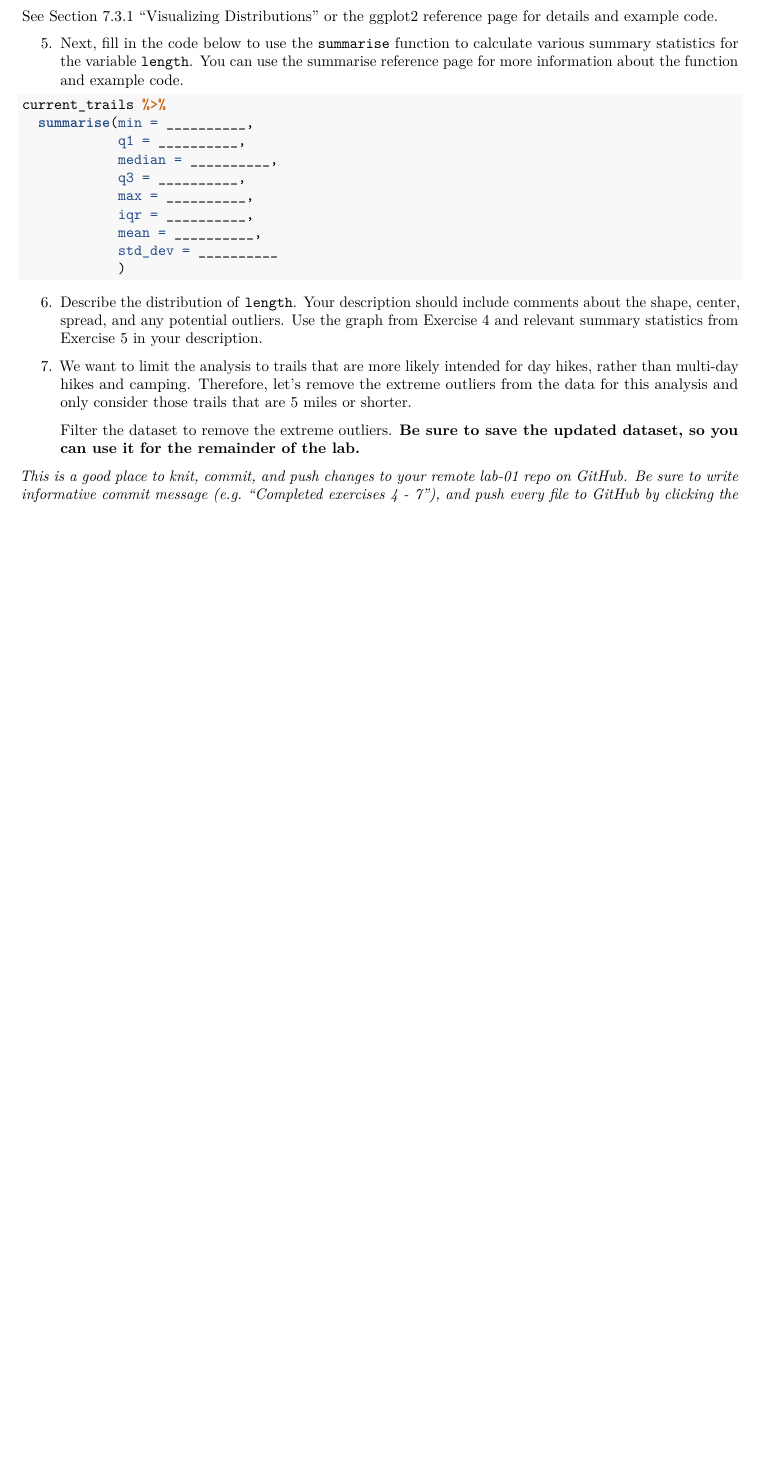
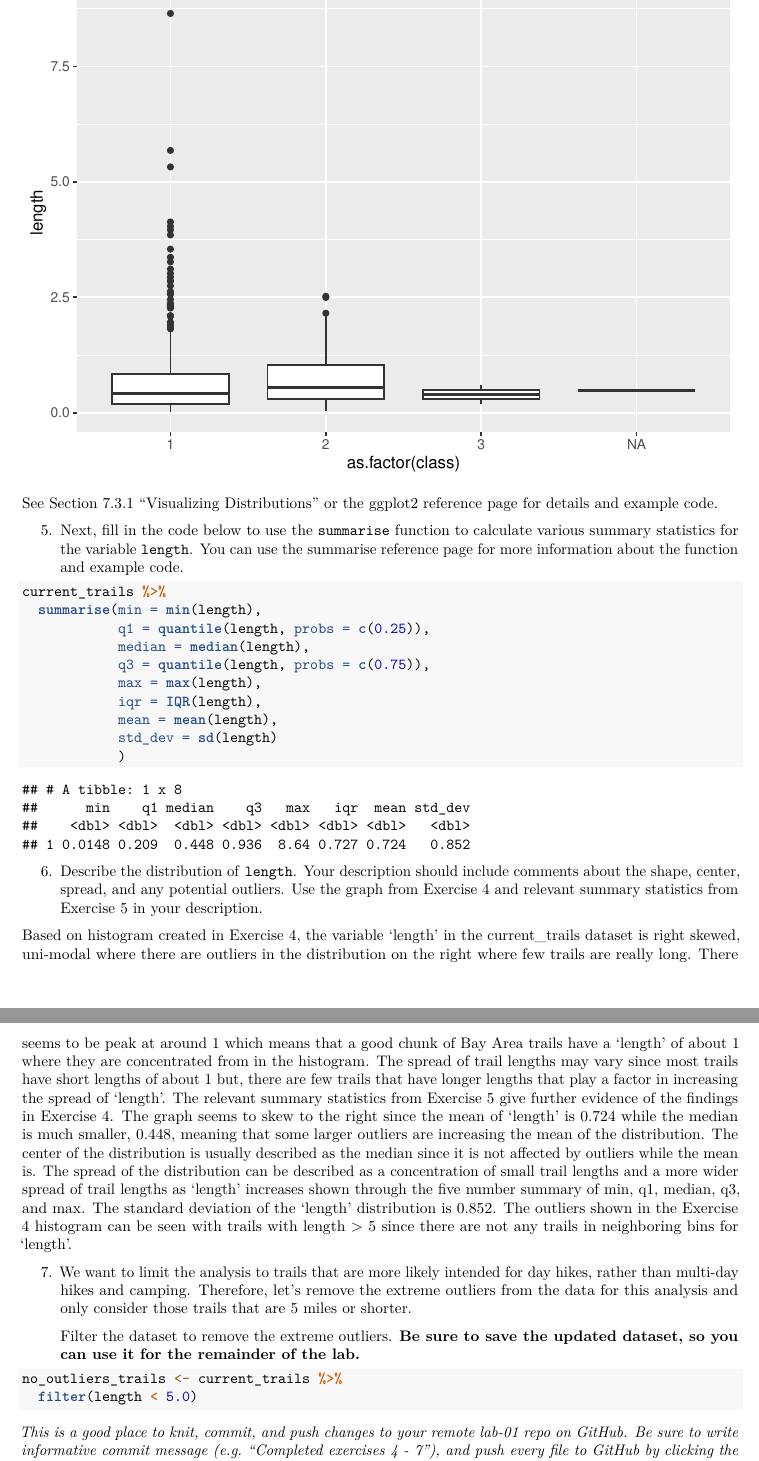
Before and after one commit to Justinmchan408/lab-01, an R Markdown document (lab01-scratch.Rmd): part of page 4 of 5 before the commit and two parts of pages 5 and 6 of 7 after it, the two joined at a grey line, cut at the place of the change, the shorter picture padded with empty space. Rendered offline with R 4.5, knitr and Pandoc, then LaTeX, with nearby package versions.

Commit message:
Completed exercises 4-7

````diff
--- a/lab01-scratch.Rmd
+++ b/lab01-scratch.Rmd
@@ -108,6 +111,5 @@ See [Section 7.3.1 "Visualizing Distributions"](https://r4ds.had.co.nz/explorato
 
 5. Next, fill in the code below to use the `summarise` function to calculate various summary statistics for the variable `length`. You can use the [summarise reference page](https://dplyr.tidyverse.org/reference/summarise.html) for more information about the function and example code.
 
-```{r eval = FALSE}
+```{r eval = T}
 current_trails %>%
-  summarise(min = __________,
@@ -120,12 +116,26 @@ current_trails %>%
-            std_dev = __________
+  summarise(min = min(length),
+            q1 = quantile(length, probs = c(0.25)),
+            median = median(length),
+            q3 = quantile(length, probs = c(0.75)),
+            max = max(length),
+            iqr = IQR(length),
+            mean = mean(length),
+            std_dev = sd(length)
             )
 ```
 
 6. Describe the distribution of `length`. Your description should include comments about the shape, center, spread, and any potential outliers. Use the graph from Exercise 4 and relevant summary statistics from Exercise 5 in your description.
 
+Based on histogram created in Exercise 4, the variable 'length' in the current_trails dataset is right skewed, uni-modal where there are outliers in the distribution on the right where few trails are really long. There seems to be peak at around 1 which means that a good chunk of Bay Area trails have a 'length' of about 1 where they are concentrated from in the histogram. The spread of trail lengths may vary since most trails have short lengths of about 1 but, there are few trails that have longer lengths that play a factor in increasing the spread of 'length'. The relevant summary statistics from Exercise 5 give further evidence of the findings in Exercise 4. The graph seems to skew to the right since the mean of 'length' is 0.724 while the median is much smaller, 0.448, meaning that some larger outliers are increasing the mean of the distribution. The center of the distribution is usually described as the median since it is not affected by outliers while the mean is. The spread of the distribution can be described as a concentration of small trail lengths and a more wider spread of trail lengths as 'length' increases shown through the five number summary of min, q1, median, q3, and max. The standard deviation of the 'length' distribution is 0.852. The outliers shown in the Exercise 4 histogram can be seen with trails with length > 5 since there are not any trails in neighboring bins for 'length'.
+
 7. We want to limit the analysis to trails that are more likely intended for day hikes, rather than multi-day hikes and camping. Therefore, let's remove the extreme outliers from the data for this analysis and only consider those trails that are 5 miles or shorter.
 
     Filter the dataset to remove the extreme outliers. **Be sure to save the updated dataset, so you can use it for the remainder of the lab.**
+
+```{r eval = T}
+no_outliers_trails <- current_trails %>%
+  filter(length < 5.0)
+```
 
 *This is a good place to knit, commit, and push changes to your remote lab-01 repo on GitHub. Be sure to write informative commit message (e.g. "Completed exercises 4 - 7"), and push every file to GitHub by clicking the checkbox next to each file in the Git pane. After you push the changes, the Git pane in RStudio should be empty."*
 
````
Also changed, not shown: lab01-scratch.Rmd (15 more changed lines).
